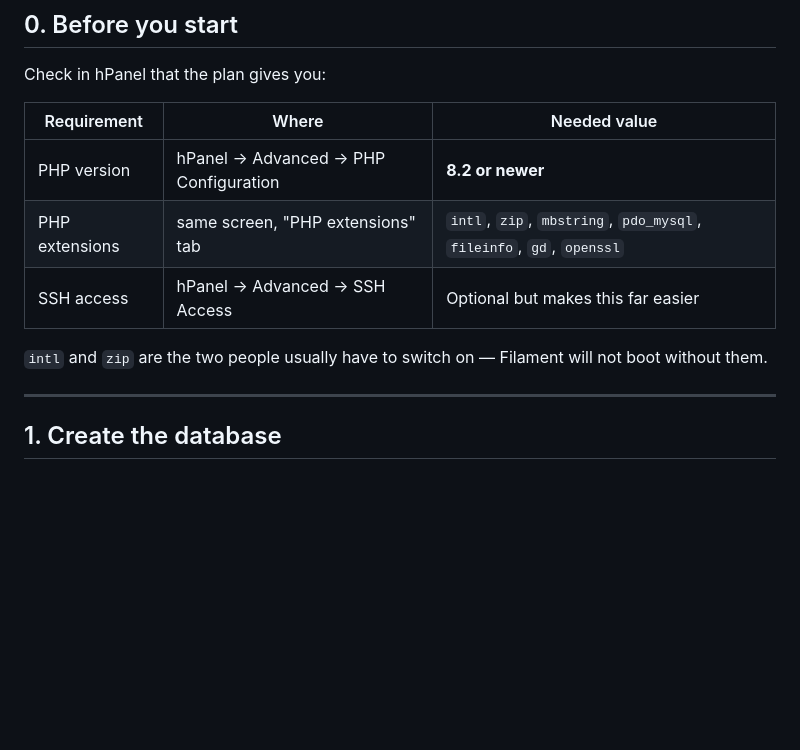
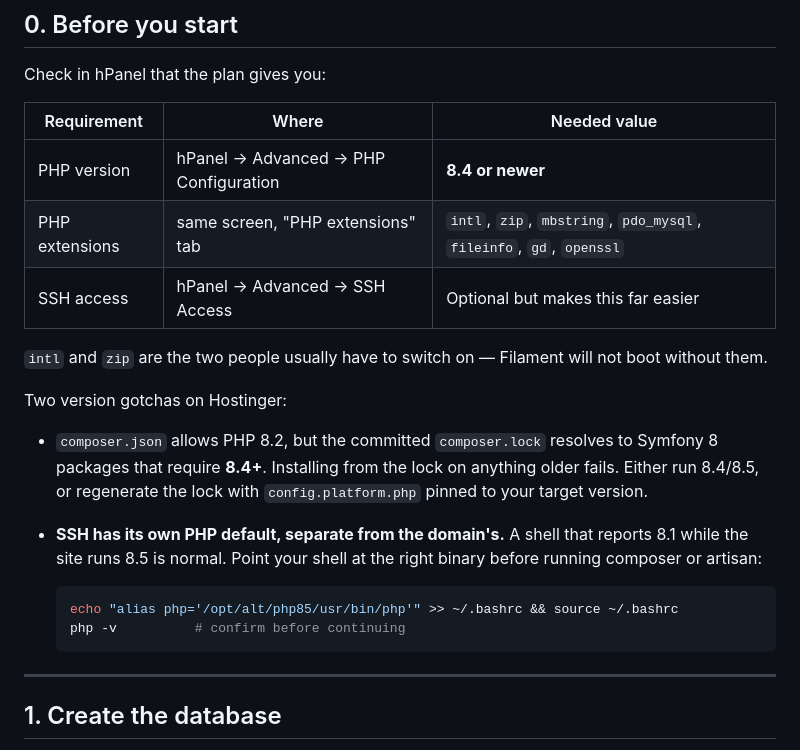
Before and after one commit to Mustafa3654/Wassili, a Markdown page: DEPLOY.md, the part around the change. Drawn GitHub-style; blank space fills up the shorter version.

Commit message:
Document the real PHP floor: the lock needs 8.4+
composer.json says ^8.2, but composer.lock resolves to Symfony 8 packages
requiring >=8.4.1, so installing from the lock fails on 8.2/8.3. Also note
that Hostinger's SSH PHP default is separate from the domain's, which is
what makes composer pick the wrong version.

Co-Authored-By: Claude Opus 4.8 <noreply@anthropic.com>

````diff
--- a/DEPLOY.md
+++ b/DEPLOY.md
@@ -12,12 +12,27 @@ Check in hPanel that the plan gives you:
 
 | Requirement | Where | Needed value |
 |---|---|---|
-| PHP version | hPanel → Advanced → PHP Configuration | **8.2 or newer** |
+| PHP version | hPanel → Advanced → PHP Configuration | **8.4 or newer** |
 | PHP extensions | same screen, "PHP extensions" tab | `intl`, `zip`, `mbstring`, `pdo_mysql`, `fileinfo`, `gd`, `openssl` |
 | SSH access | hPanel → Advanced → SSH Access | Optional but makes this far easier |
 
 `intl` and `zip` are the two people usually have to switch on — Filament will
 not boot without them.
+
+Two version gotchas on Hostinger:
+
+- `composer.json` allows PHP 8.2, but the committed `composer.lock` resolves to
+  Symfony 8 packages that require **8.4+**. Installing from the lock on anything
+  older fails. Either run 8.4/8.5, or regenerate the lock with
+  `config.platform.php` pinned to your target version.
+- **SSH has its own PHP default, separate from the domain's.** A shell that
+  reports 8.1 while the site runs 8.5 is normal. Point your shell at the right
+  binary before running composer or artisan:
+
+  ```bash
+  echo "alias php='/opt/alt/php85/usr/bin/php'" >> ~/.bashrc && source ~/.bashrc
+  php -v          # confirm before continuing
+  ```
 
 ---
 
````
Also changed, not shown: README.md (+1 -1 lines).
